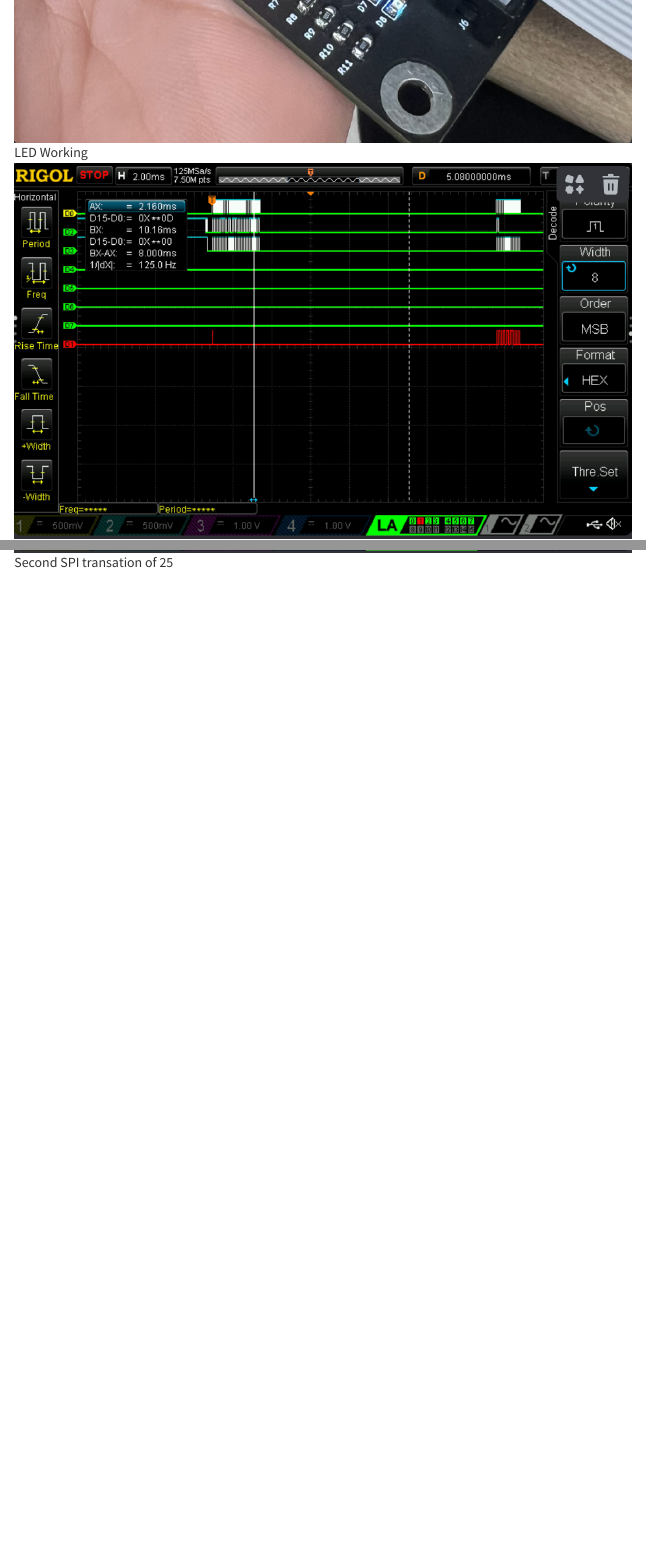
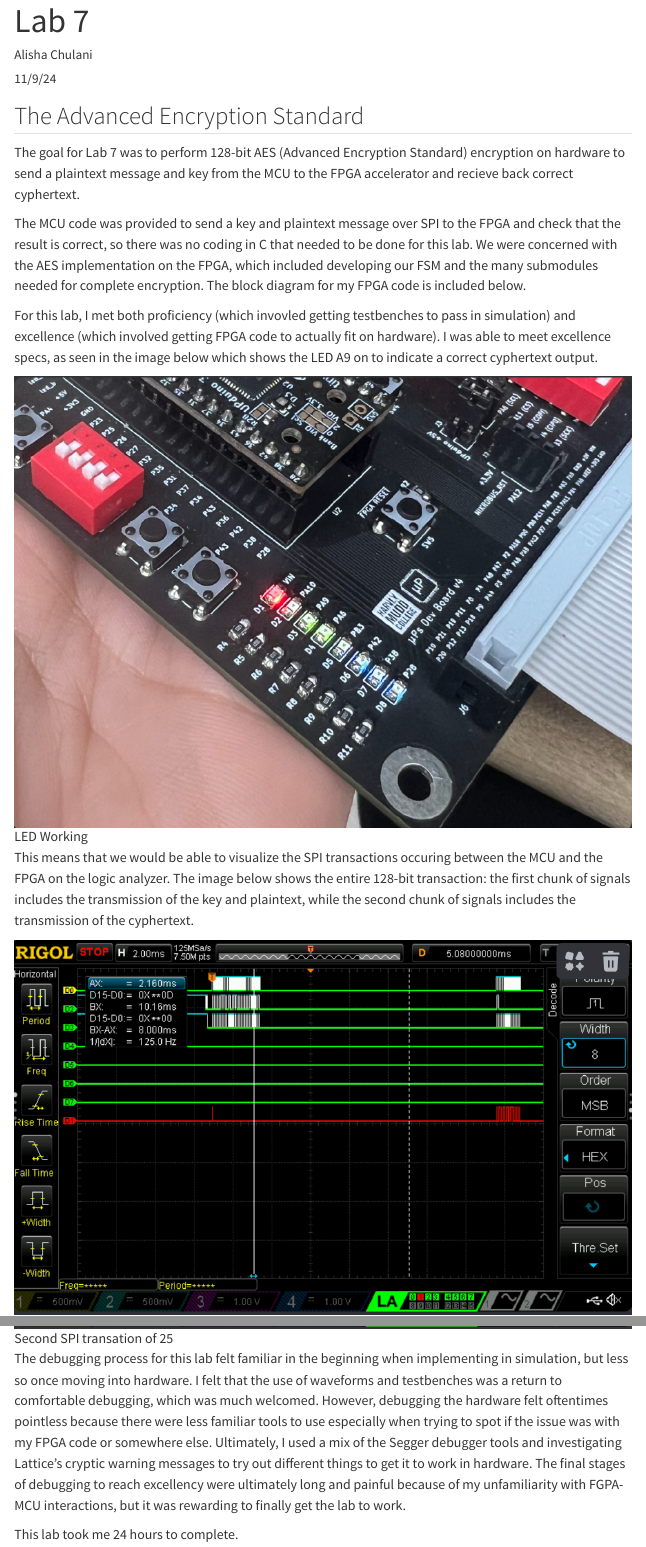
Before and after one commit to alishachulani/hmc-e155-portfolio, a Quarto document (labs/lab7/lab7.qmd): the page in a window 1100 px wide, from 570 px down before the commit and from 20 px down after it, and a second part further down, joined at a grey line. Rendered offline with R 4.5, knitr and Pandoc in place of Quarto, with nearby package versions; menus at the side of the page are left out.

Commit message:
lab 7 kmages

```diff
--- a/labs/lab7/lab7.qmd
+++ b/labs/lab7/lab7.qmd
@@ -9,12 +9,18 @@ format:
   html:
     code-links:
       - text: "Lab Repository"
-        href: https://github.com/alishachulani/e155-lab6
+        href: https://github.com/alishachulani/e155-lab7/tree/main
         icon: github
 ---
 
 ## The Advanced Encryption Standard
 
+The goal for Lab 7 was to perform 128-bit AES (Advanced Encryption Standard) encryption on hardware to send a plaintext message and key from the MCU to the FPGA accelerator and recieve back correct cyphertext.
+
+The MCU code was provided to send a key and plaintext message over SPI to the FPGA and check that the result is correct, so there was no coding in C that needed to be done for this lab. We were concerned with the AES implementation on the FPGA, which included developing our FSM and the many submodules needed for complete encryption. The block diagram for my FPGA code is included below.
+
+For this lab, I met both proficiency (which invovled getting testbenches to pass in simulation) and excellence (which involved getting FPGA code to actually fit on hardware). I was able to meet excellence specs, as seen in the image below which shows the LED A9 on to indicate a correct cyphertext output.
 
 ![LED Working](images/light.jpg)
 
+This means that we would be able to visualize the SPI transactions occuring between the MCU and the FPGA on the logic analyzer. The image below shows the entire 128-bit transaction: the first chunk of signals includes the transmission of the key and plaintext, while the second chunk of signals includes the transmission of the cyphertext.
@@ -25,0 +38,3 @@ format:
+The debugging process for this lab felt familiar in the beginning when implementing in simulation, but less so once moving into hardware. I felt that the use of waveforms and testbenches was a return to comfortable debugging, which was much welcomed. However, debugging the hardware felt oftentimes pointless because there were less familiar tools to use especially when trying to spot if the issue was with my FPGA code or somewhere else. Ultimately, I used a mix of the Segger debugger tools and investigating Lattice's cryptic warning messages to try out different things to get it to work in hardware. The final stages of debugging to reach excellency were ultimately long and painful because of my unfamiliarity with FGPA-MCU interactions, but it was rewarding to finally get the lab to work.
+
+This lab took me 24 hours to complete.
```
Also changed, not shown: labs/lab7/lab7.qmd (6 more changed lines), 4 other files.
